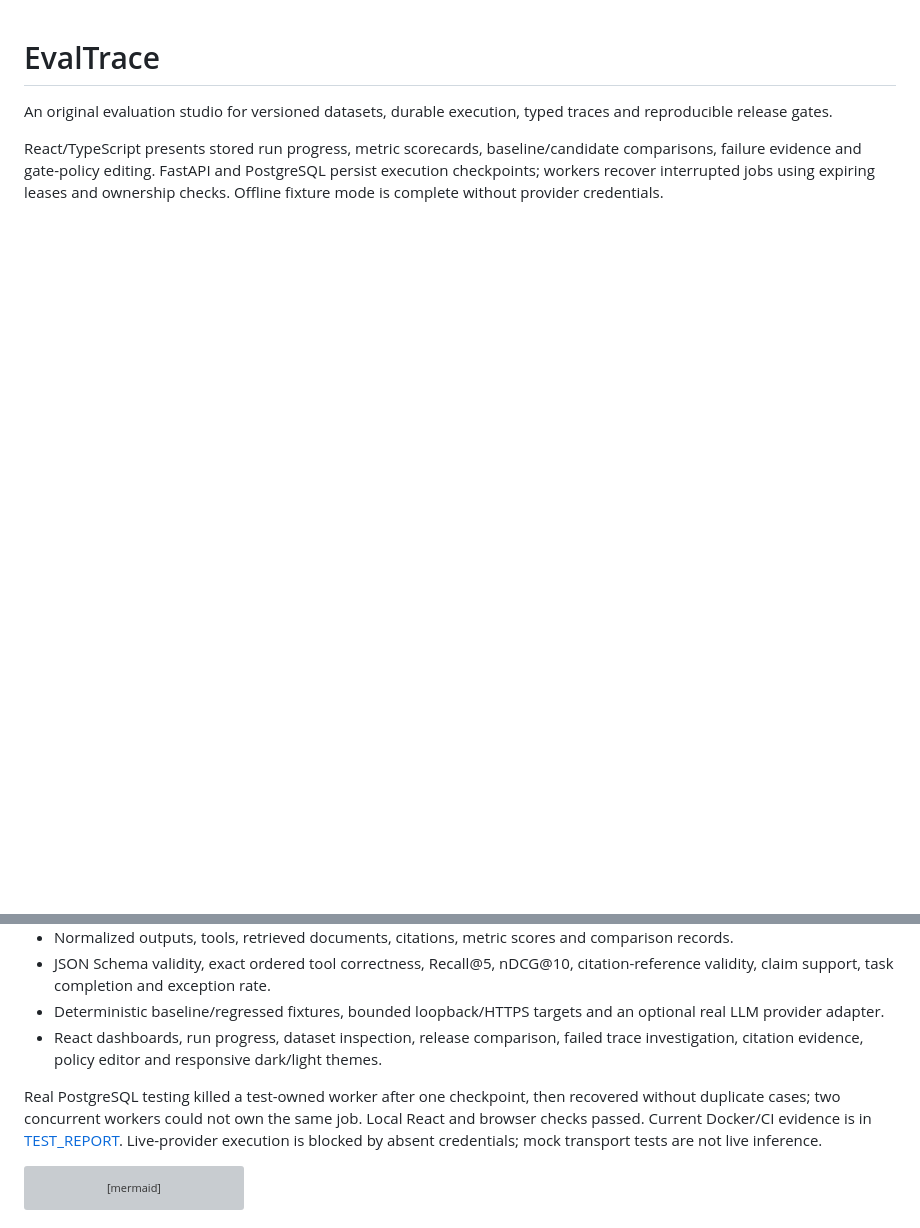
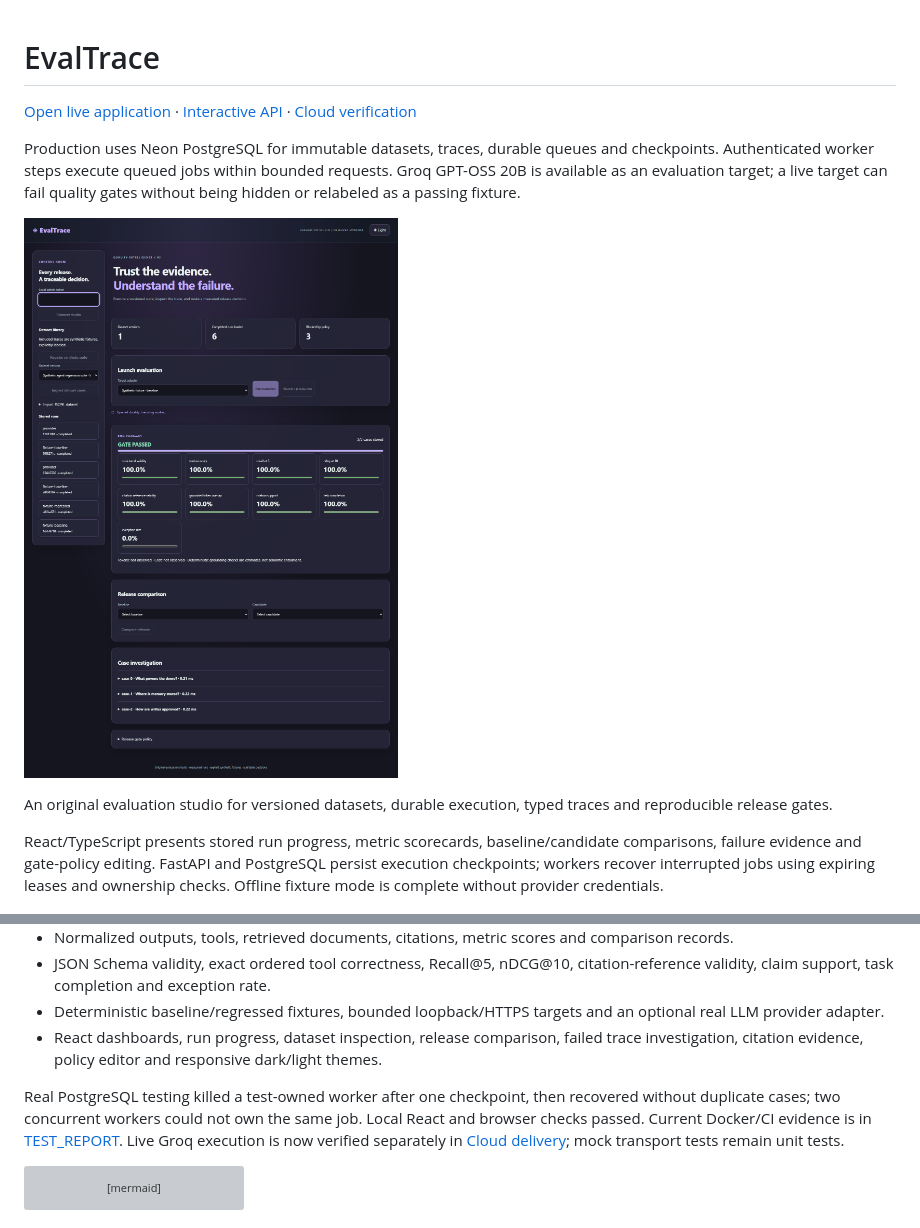
Before and after one commit to Kanishkar843/EvalTrace-, a Markdown page: README.md, 2 parts joined by grey strips. Rendered like a GitHub page; pictures changed too: docs/assets/production-desktop.png (added); blank space fills up the shorter version; grey boxes are pictures that could not be loaded.

Commit message:
Deploy durable evaluation studio and verify live Groq target

````diff
--- a/README.md
+++ b/README.md
@@ -1,4 +1,11 @@
 # EvalTrace
+
+[Open live application](https://evaltrace-liart.vercel.app) · [Interactive API](https://evaltrace-liart.vercel.app/docs) · [Cloud verification](docs/CLOUD_DELIVERY.md)
+
+Production uses Neon PostgreSQL for immutable datasets, traces, durable queues and checkpoints. Authenticated worker steps execute queued jobs within bounded requests. Groq GPT-OSS 20B is available as an evaluation target; a live target can fail quality gates without being hidden or relabeled as a passing fixture.
+
+![Verified production interface](docs/assets/production-desktop.png)
+
 
 An original evaluation studio for versioned datasets, durable execution, typed traces and reproducible release gates.
 
@@ -31,7 +38,7 @@ Open http://127.0.0.1:8002. Connect with the local token, register the synthetic
 - Deterministic baseline/regressed fixtures, bounded loopback/HTTPS targets and an optional real LLM provider adapter.
 - React dashboards, run progress, dataset inspection, release comparison, failed trace investigation, citation evidence, policy editor and responsive dark/light themes.
 
-Real PostgreSQL testing killed a test-owned worker after one checkpoint, then recovered without duplicate cases; two concurrent workers could not own the same job. Local React and browser checks passed. Current Docker/CI evidence is in [TEST_REPORT](docs/TEST_REPORT.md). Live-provider execution is blocked by absent credentials; mock transport tests are not live inference.
+Real PostgreSQL testing killed a test-owned worker after one checkpoint, then recovered without duplicate cases; two concurrent workers could not own the same job. Local React and browser checks passed. Current Docker/CI evidence is in [TEST_REPORT](docs/TEST_REPORT.md). Live Groq execution is now verified separately in [Cloud delivery](docs/CLOUD_DELIVERY.md); mock transport tests remain unit tests.
 
 ```mermaid
 flowchart LR
````
Also changed, not shown: docs/CLOUD_DELIVERY.md (added, +51 -0 lines), docs/RESUME_VERIFICATION.md (+1 -1 lines), docs/TEST_REPORT.md (+4 -0 lines), 11 other files.
